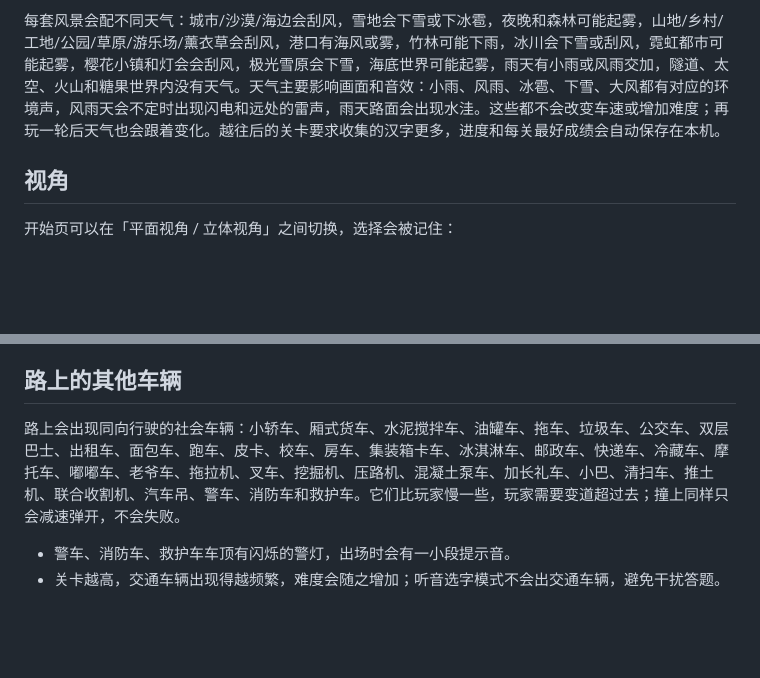
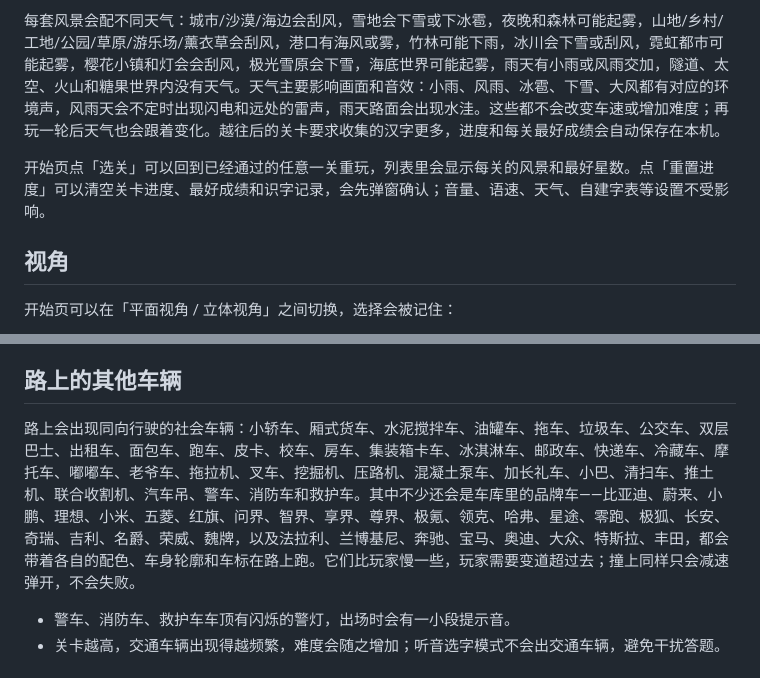
Before and after one commit to Enzo-River/kids-car-race, a Markdown page: README.md, 2 parts joined by grey strips. Rendered like a GitHub page; blank space fills up the shorter version.

```diff
--- a/README.md
+++ b/README.md
@@ -32,6 +32,8 @@
 
 每套风景会配不同天气：城市/沙漠/海边会刮风，雪地会下雪或下冰雹，夜晚和森林可能起雾，山地/乡村/工地/公园/草原/游乐场/薰衣草会刮风，港口有海风或雾，竹林可能下雨，冰川会下雪或刮风，霓虹都市可能起雾，樱花小镇和灯会会刮风，极光雪原会下雪，海底世界可能起雾，雨天有小雨或风雨交加，隧道、太空、火山和糖果世界内没有天气。天气主要影响画面和音效：小雨、风雨、冰雹、下雪、大风都有对应的环境声，风雨天会不定时出现闪电和远处的雷声，雨天路面会出现水洼。这些都不会改变车速或增加难度；再玩一轮后天气也会跟着变化。越往后的关卡要求收集的汉字更多，进度和每关最好成绩会自动保存在本机。
 
+开始页点「选关」可以回到已经通过的任意一关重玩，列表里会显示每关的风景和最好星数。点「重置进度」可以清空关卡进度、最好成绩和识字记录，会先弹窗确认；音量、语速、天气、自建字表等设置不受影响。
+
 ## 视角
 
 开始页可以在「平面视角 / 立体视角」之间切换，选择会被记住：
@@ -57,7 +59,7 @@
 
 ## 路上的其他车辆
 
-路上会出现同向行驶的社会车辆：小轿车、厢式货车、水泥搅拌车、油罐车、拖车、垃圾车、公交车、双层巴士、出租车、面包车、跑车、皮卡、校车、房车、集装箱卡车、冰淇淋车、邮政车、快递车、冷藏车、摩托车、嘟嘟车、老爷车、拖拉机、叉车、挖掘机、压路机、混凝土泵车、加长礼车、小巴、清扫车、推土机、联合收割机、汽车吊、警车、消防车和救护车。它们比玩家慢一些，玩家需要变道超过去；撞上同样只会减速弹开，不会失败。
+路上会出现同向行驶的社会车辆：小轿车、厢式货车、水泥搅拌车、油罐车、拖车、垃圾车、公交车、双层巴士、出租车、面包车、跑车、皮卡、校车、房车、集装箱卡车、冰淇淋车、邮政车、快递车、冷藏车、摩托车、嘟嘟车、老爷车、拖拉机、叉车、挖掘机、压路机、混凝土泵车、加长礼车、小巴、清扫车、推土机、联合收割机、汽车吊、警车、消防车和救护车。其中不少还会是车库里的品牌车——比亚迪、蔚来、小鹏、理想、小米、五菱、红旗、问界、智界、享界、尊界、极氪、领克、哈弗、星途、零跑、极狐、长安、奇瑞、吉利、名爵、荣威、魏牌，以及法拉利、兰博基尼、奔驰、宝马、奥迪、大众、特斯拉、丰田，都会带着各自的配色、车身轮廓和车标在路上跑。它们比玩家慢一些，玩家需要变道超过去；撞上同样只会减速弹开，不会失败。
 
 - 警车、消防车、救护车车顶有闪烁的警灯，出场时会有一小段提示音。
 - 关卡越高，交通车辆出现得越频繁，难度会随之增加；听音选字模式不会出交通车辆，避免干扰答题。
```
